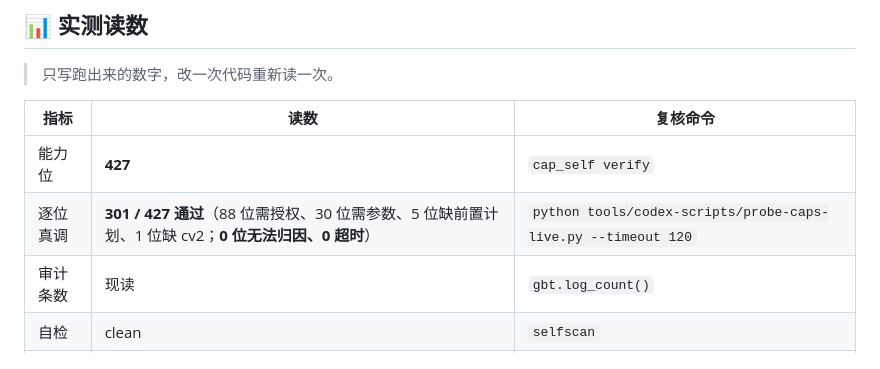
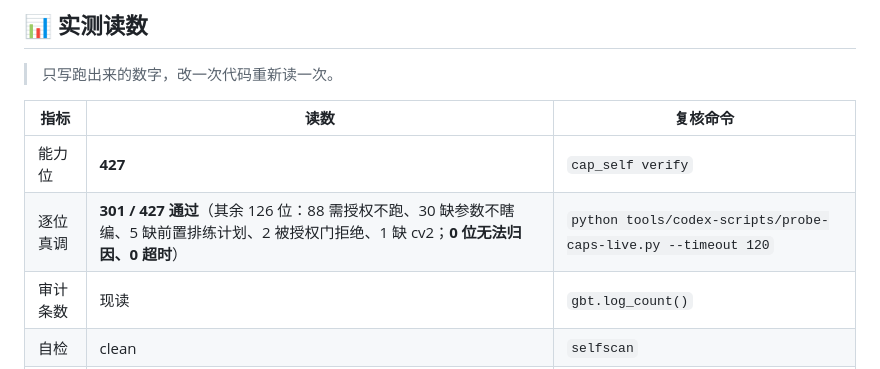
Before and after one commit to gbtweilai-star/GBTxiaotudouV8-Commander, a Markdown page: README.md, the part around the change. GitHub-like rendering.

```diff
--- a/README.md
+++ b/README.md
@@ -163,7 +163,7 @@ run_task(kind, payload)
 | 指标 | 读数 | 复核命令 |
 |---|---|---|
 | 能力位 | **427** | `cap_self verify` |
-| 逐位真调 | **301 / 427 通过**（88 位需授权、30 位需参数、5 位缺前置计划、1 位缺 cv2；**0 位无法归因、0 超时**） | `python tools/codex-scripts/probe-caps-live.py --timeout 120` |
+| 逐位真调 | **301 / 427 通过**（其余 126 位：88 需授权不跑、30 缺参数不瞎编、5 缺前置排练计划、2 被授权门拒绝、1 缺 cv2；**0 位无法归因、0 超时**） | `python tools/codex-scripts/probe-caps-live.py --timeout 120` |
 | 审计条数 | 现读 | `gbt.log_count()` |
 | 自检 | clean | `selfscan` |
 | 代码覆盖 | orphan = 0 | `trunk_cover status` |
```
Also changed, not shown: CHANGELOG.md (+1 -0 lines), assets/social-preview.png, 1 other file.
